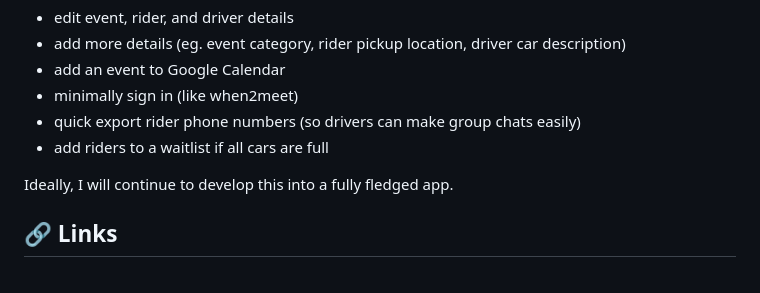
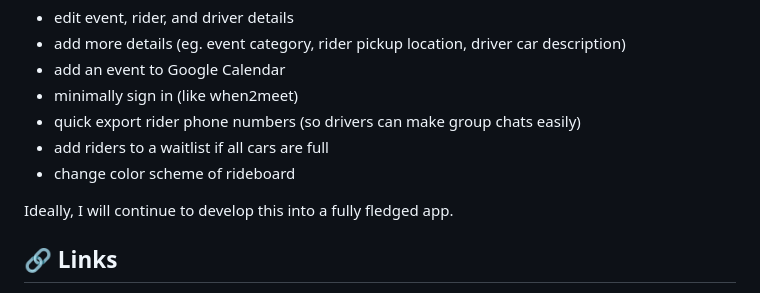
Before and after one commit to syd-nguyen/roll, a Markdown page: README.md, the part around the change. GitHub-like rendering.

Commit message:
finished readme

```diff
--- a/README.md
+++ b/README.md
@@ -137,6 +137,7 @@ Those are functionality things, but that isn't all that I want to add. Here are
 * minimally sign in (like when2meet)
 * quick export rider phone numbers (so drivers can make group chats easily)
 * add riders to a waitlist if all cars are full
+* change color scheme of rideboard
 
 Ideally, I will continue to develop this into a fully fledged app.
 
```
